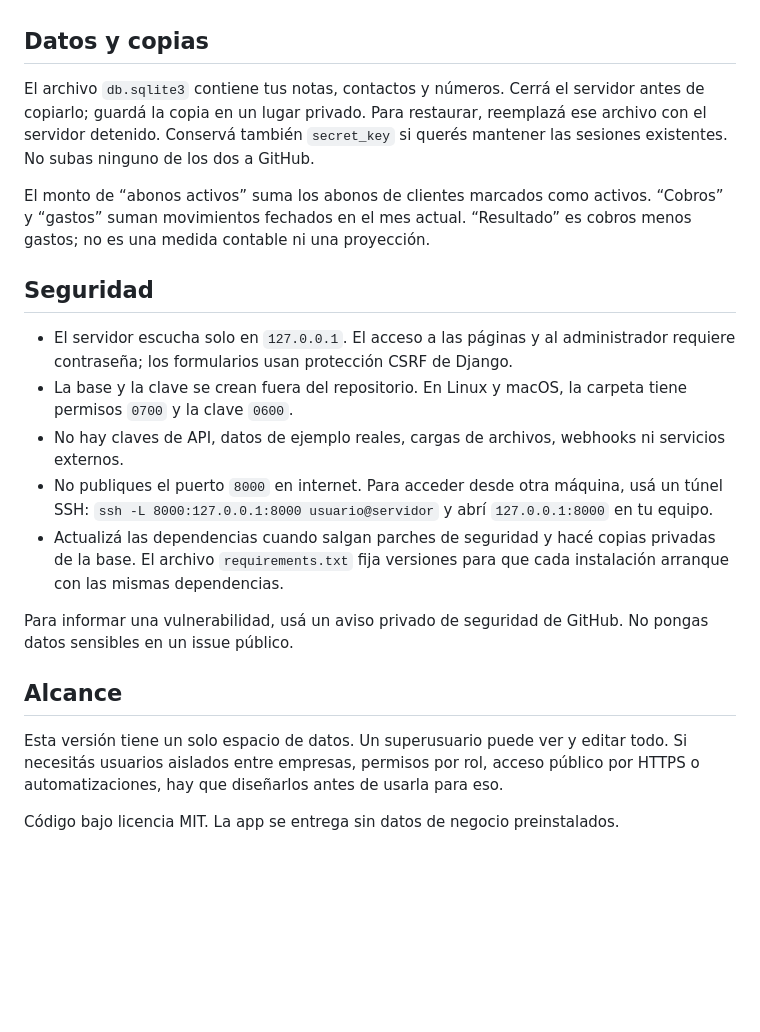
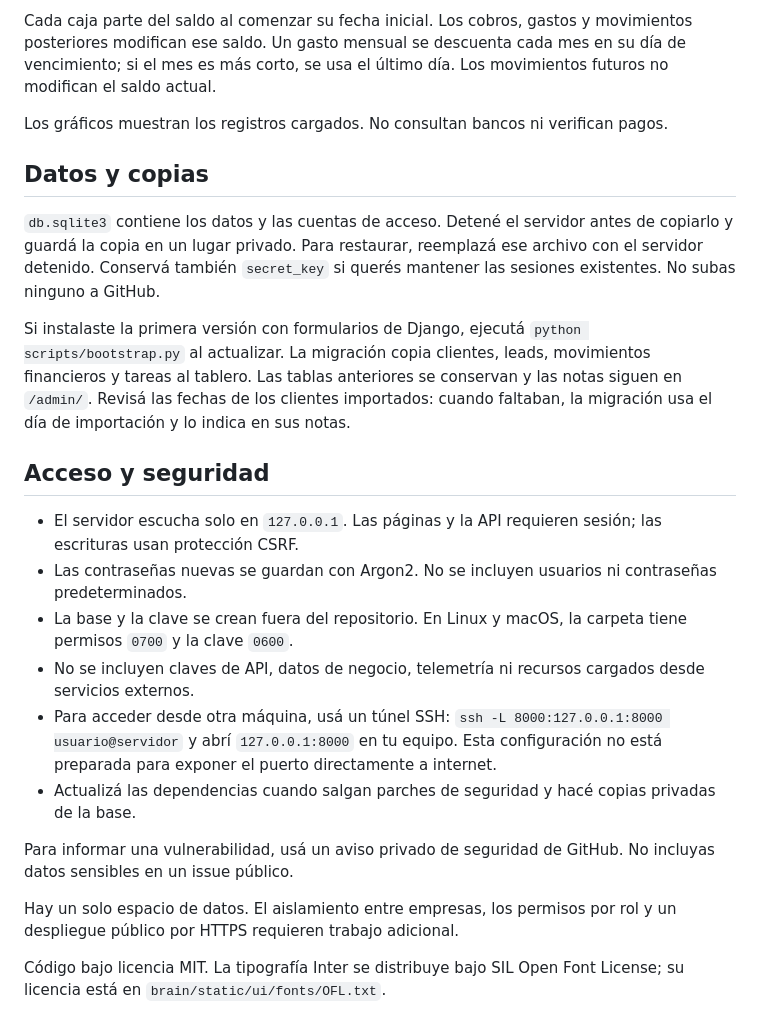
Before and after one commit to facukoren/segundo-cerebro-negocios, a Markdown page: README.md, the part around one of its changes. GitHub-like rendering; blank space fills up the shorter version.

Commit message:
Restore original dashboard interface with authenticated public API

```diff
--- a/README.md
+++ b/README.md
@@ -25,22 +54,24 @@ Las fechas del inicio se calculan en UTC. Si trabajás en otra zona, definí `SE
+Cada caja parte del saldo al comenzar su fecha inicial. Los cobros, gastos y movimientos posteriores modifican ese saldo. Un gasto mensual se descuenta cada mes en su día de vencimiento; si el mes es más corto, se usa el último día. Los movimientos futuros no modifican el saldo actual.
+
+Los gráficos muestran los registros cargados. No consultan bancos ni verifican pagos.
 
 ## Datos y copias
 
-El archivo `db.sqlite3` contiene tus notas, contactos y números. Cerrá el servidor antes de copiarlo; guardá la copia en un lugar privado. Para restaurar, reemplazá ese archivo con el servidor detenido. Conservá también `secret_key` si querés mantener las sesiones existentes. No subas ninguno de los dos a GitHub.
+`db.sqlite3` contiene los datos y las cuentas de acceso. Detené el servidor antes de copiarlo y guardá la copia en un lugar privado. Para restaurar, reemplazá ese archivo con el servidor detenido. Conservá también `secret_key` si querés mantener las sesiones existentes. No subas ninguno a GitHub.
 
-El monto de “abonos activos” suma los abonos de clientes marcados como activos. “Cobros” y “gastos” suman movimientos fechados en el mes actual. “Resultado” es cobros menos gastos; no es una medida contable ni una proyección.
+Si instalaste la primera versión con formularios de Django, ejecutá `python scripts/bootstrap.py` al actualizar. La migración copia clientes, leads, movimientos financieros y tareas al tablero. Las tablas anteriores se conservan y las notas siguen en `/admin/`. Revisá las fechas de los clientes importados: cuando faltaban, la migración usa el día de importación y lo indica en sus notas.
 
-## Seguridad
+## Acceso y seguridad
 
-- El servidor escucha solo en `127.0.0.1`. El acceso a las páginas y al administrador requiere contraseña; los formularios usan protección CSRF de Django.
+- El servidor escucha solo en `127.0.0.1`. Las páginas y la API requieren sesión; las escrituras usan protección CSRF.
+- Las contraseñas nuevas se guardan con Argon2. No se incluyen usuarios ni contraseñas predeterminados.
 - La base y la clave se crean fuera del repositorio. En Linux y macOS, la carpeta tiene permisos `0700` y la clave `0600`.
-- No hay claves de API, datos de ejemplo reales, cargas de archivos, webhooks ni servicios externos.
-- No publiques el puerto `8000` en internet. Para acceder desde otra máquina, usá un túnel SSH: `ssh -L 8000:127.0.0.1:8000 usuario@servidor` y abrí `127.0.0.1:8000` en tu equipo.
-- Actualizá las dependencias cuando salgan parches de seguridad y hacé copias privadas de la base. El archivo `requirements.txt` fija versiones para que cada instalación arranque con las mismas dependencias.
+- No se incluyen claves de API, datos de negocio, telemetría ni recursos cargados desde servicios externos.
+- Para acceder desde otra máquina, usá un túnel SSH: `ssh -L 8000:127.0.0.1:8000 usuario@servidor` y abrí `127.0.0.1:8000` en tu equipo. Esta configuración no está preparada para exponer el puerto directamente a internet.
+- Actualizá las dependencias cuando salgan parches de seguridad y hacé copias privadas de la base.
 
-Para informar una vulnerabilidad, usá un aviso privado de seguridad de GitHub. No pongas datos sensibles en un issue público.
+Para informar una vulnerabilidad, usá un aviso privado de seguridad de GitHub. No incluyas datos sensibles en un issue público.
 
-## Alcance
+Hay un solo espacio de datos. El aislamiento entre empresas, los permisos por rol y un despliegue público por HTTPS requieren trabajo adicional.
 
-Esta versión tiene un solo espacio de datos. Un superusuario puede ver y editar todo. Si necesitás usuarios aislados entre empresas, permisos por rol, acceso público por HTTPS o automatizaciones, hay que diseñarlos antes de usarla para eso.
-
-Código bajo licencia MIT. La app se entrega sin datos de negocio preinstalados.
+Código bajo licencia MIT. La tipografía Inter se distribuye bajo SIL Open Font License; su licencia está en `brain/static/ui/fonts/OFL.txt`.
```
Also changed, not shown: other parts of README.md (+34 -5 lines), docs/tablero.png (added), 17 other files.
